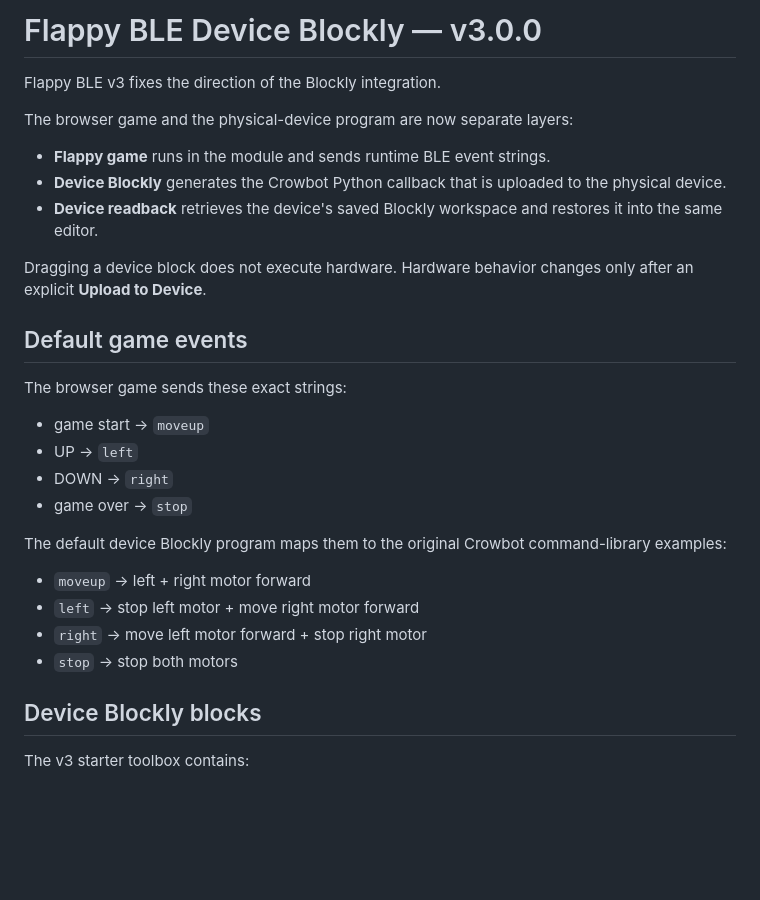
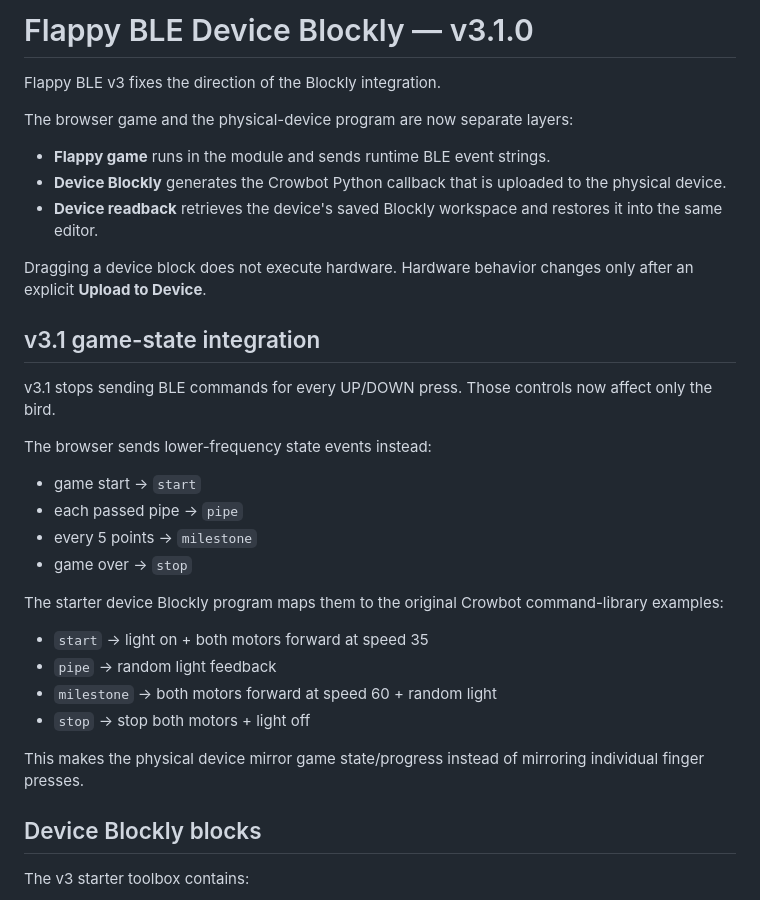
Before and after one commit to Baleen-Y/template, a Markdown page: flappy-ble/README.md, the part around one of its changes. Rendered like a GitHub page; blank space fills up the shorter version.

Commit message:
Document Flappy BLE v3.1 priority stop and state events

```diff
--- a/flappy-ble/README.md
+++ b/flappy-ble/README.md
@@ -1,4 +1,4 @@
-# Flappy BLE Device Blockly — v3.0.0
+# Flappy BLE Device Blockly — v3.1.0
 
 Flappy BLE v3 fixes the direction of the Blockly integration.
 
@@ -10,21 +10,25 @@ The browser game and the physical-device program are now separate layers:
 
 Dragging a device block does not execute hardware. Hardware behavior changes only after an explicit **Upload to Device**.
 
-## Default game events
+## v3.1 game-state integration
 
-The browser game sends these exact strings:
+v3.1 stops sending BLE commands for every UP/DOWN press. Those controls now affect only the bird.
 
-- game start -> `moveup`
-- UP -> `left`
-- DOWN -> `right`
+The browser sends lower-frequency state events instead:
+
+- game start -> `start`
+- each passed pipe -> `pipe`
+- every 5 points -> `milestone`
 - game over -> `stop`
 
-The default device Blockly program maps them to the original Crowbot command-library examples:
+The starter device Blockly program maps them to the original Crowbot command-library examples:
 
-- `moveup` -> left + right motor forward
-- `left` -> stop left motor + move right motor forward
-- `right` -> move left motor forward + stop right motor
-- `stop` -> stop both motors
+- `start` -> light on + both motors forward at speed 35
+- `pipe` -> random light feedback
+- `milestone` -> both motors forward at speed 60 + random light
+- `stop` -> stop both motors + light off
+
+This makes the physical device mirror game state/progress instead of mirroring individual finger presses.
 
 ## Device Blockly blocks
 
```
Also changed, not shown: other parts of flappy-ble/README.md (+23 -0 lines).
